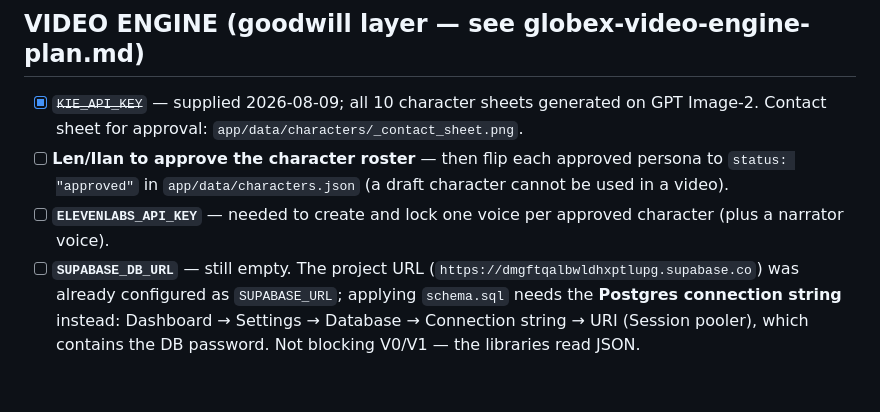
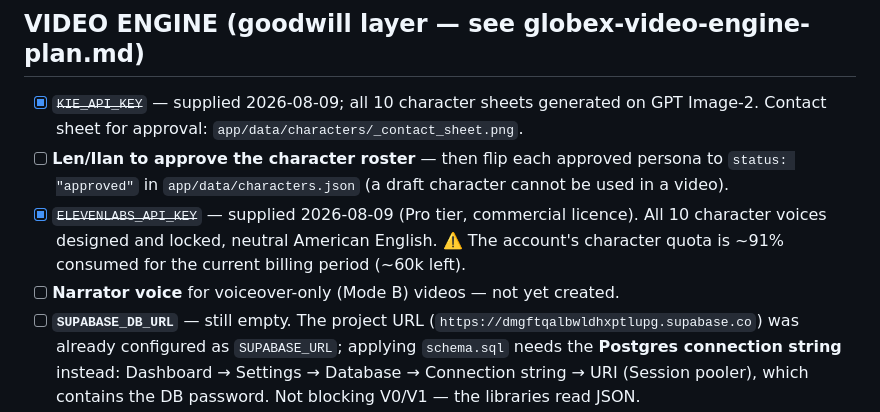
Before and after one commit to GL0b3x-LK/globex-social, a Markdown page: docs/missing_assets.md, the part around the change. GitHub-like rendering; blank space fills up the shorter version.

Commit message:
Record ElevenLabs status in the outstanding-assets doc
Co-Authored-By: Claude Fable 5 <noreply@anthropic.com>

```diff
--- a/docs/missing_assets.md
+++ b/docs/missing_assets.md
@@ -27,7 +27,8 @@ These block Phase 3 templates and the Phase 6 packaging rotation:
 ## VIDEO ENGINE (goodwill layer — see globex-video-engine-plan.md)
 - [x] ~~`KIE_API_KEY`~~ — supplied 2026-08-09; all 10 character sheets generated on GPT Image-2. Contact sheet for approval: `app/data/characters/_contact_sheet.png`.
 - [ ] **Len/Ilan to approve the character roster** — then flip each approved persona to `status: "approved"` in `app/data/characters.json` (a draft character cannot be used in a video).
-- [ ] **`ELEVENLABS_API_KEY`** — needed to create and lock one voice per approved character (plus a narrator voice).
+- [x] ~~`ELEVENLABS_API_KEY`~~ — supplied 2026-08-09 (Pro tier, commercial licence). All 10 character voices designed and locked, neutral American English. ⚠️ The account's character quota is ~91% consumed for the current billing period (~60k left).
+- [ ] **Narrator voice** for voiceover-only (Mode B) videos — not yet created.
 - [ ] **`SUPABASE_DB_URL`** — still empty. The project URL (`https://dmgftqalbwldhxptlupg.supabase.co`) was already configured as `SUPABASE_URL`; applying `schema.sql` needs the **Postgres connection string** instead: Dashboard → Settings → Database → Connection string → URI (Session pooler), which contains the DB password. Not blocking V0/V1 — the libraries read JSON.
 - [ ] **Dedicated pack shots** for three lines we only hold RAW photography of: **whole bird / griller, chicken gizzards, chicken frames**. Len rejected graphic carcass imagery, so these can't lead a post; they currently fall back to the generic branded carton (flagged inline in `app/data/products.json`).
 - [ ] **Full product/SKU list from Ilan** — `app/data/products.json` is a 10-entry skeleton covering only poultry and duck. Pork, beef, seafood and grains are missing entirely (no master list exists anywhere — confirmed 2026-08-08).
```
